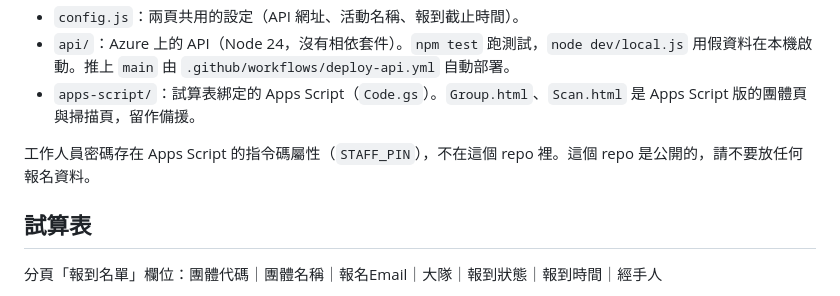
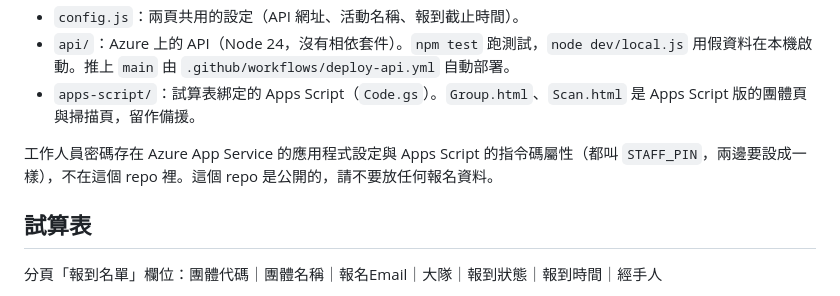
Before and after one commit to TWRCAA-Official/checkin, a Markdown page: README.md, the part around the change. Rendered like a GitHub page.

Commit message:
README: note STAFF_PIN lives in both App Service and Apps Script
Co-Authored-By: Claude Opus 5.5 <noreply@anthropic.com>

```diff
--- a/README.md
+++ b/README.md
@@ -20,7 +20,7 @@
 - `api/`：Azure 上的 API（Node 24，沒有相依套件）。`npm test` 跑測試，`node dev/local.js` 用假資料在本機啟動。推上 `main` 由 `.github/workflows/deploy-api.yml` 自動部署。
 - `apps-script/`：試算表綁定的 Apps Script（`Code.gs`）。`Group.html`、`Scan.html` 是 Apps Script 版的團體頁與掃描頁，留作備援。
 
-工作人員密碼存在 Apps Script 的指令碼屬性（`STAFF_PIN`），不在這個 repo 裡。這個 repo 是公開的，請不要放任何報名資料。
+工作人員密碼存在 Azure App Service 的應用程式設定與 Apps Script 的指令碼屬性（都叫 `STAFF_PIN`，兩邊要設成一樣），不在這個 repo 裡。這個 repo 是公開的，請不要放任何報名資料。
 
 ## 試算表
 
```
